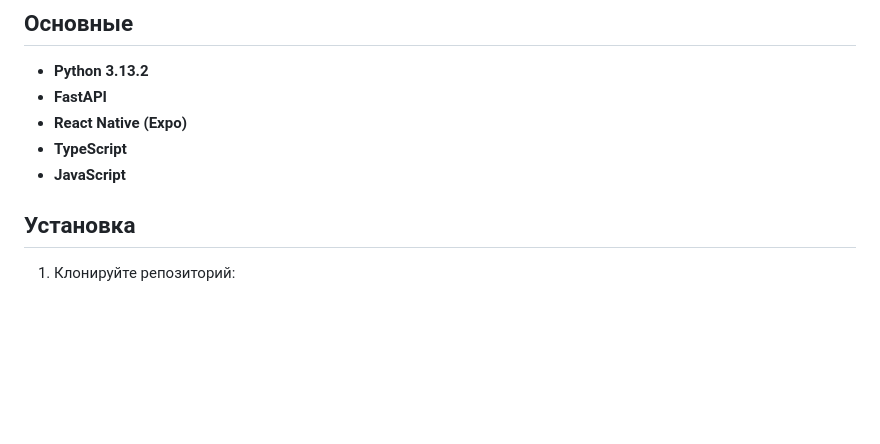
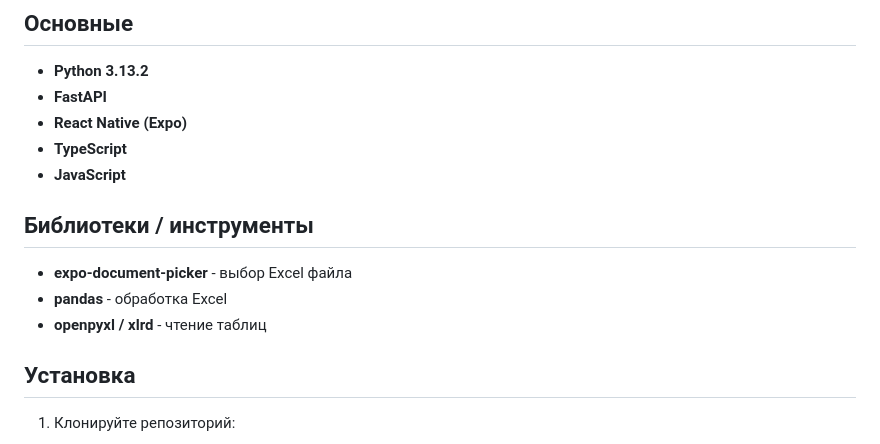
Before and after one commit to angry321/college-schedule-app, a Markdown page: README.md, the part around the change. GitHub-like rendering; blank space fills up the shorter version.

```diff
--- a/README.md
+++ b/README.md
@@ -17,6 +17,11 @@
 - **React Native (Expo)**
 - **TypeScript**
 - **JavaScript**
+
+## Библиотеки / инструменты
+- **expo-document-picker** - выбор Excel файла
+- **pandas** - обработка Excel
+- **openpyxl / xlrd** - чтение таблиц
 
 ## Установка
 
```
